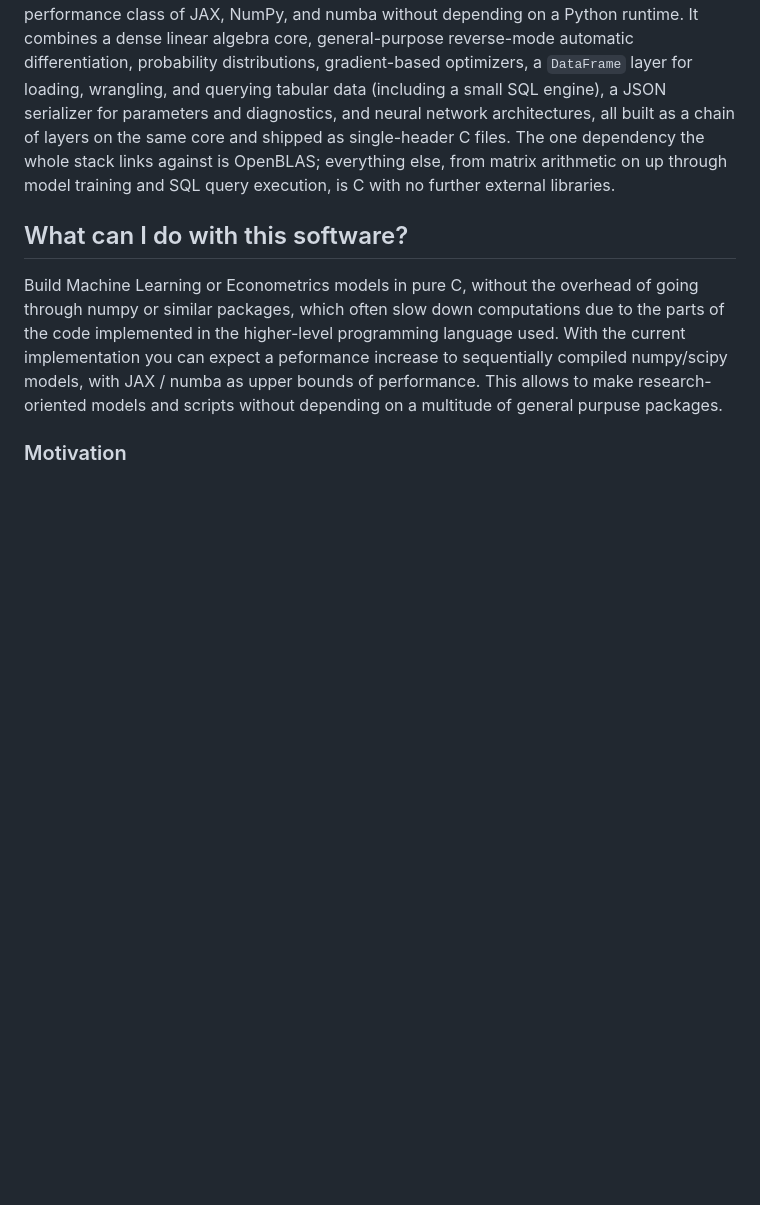
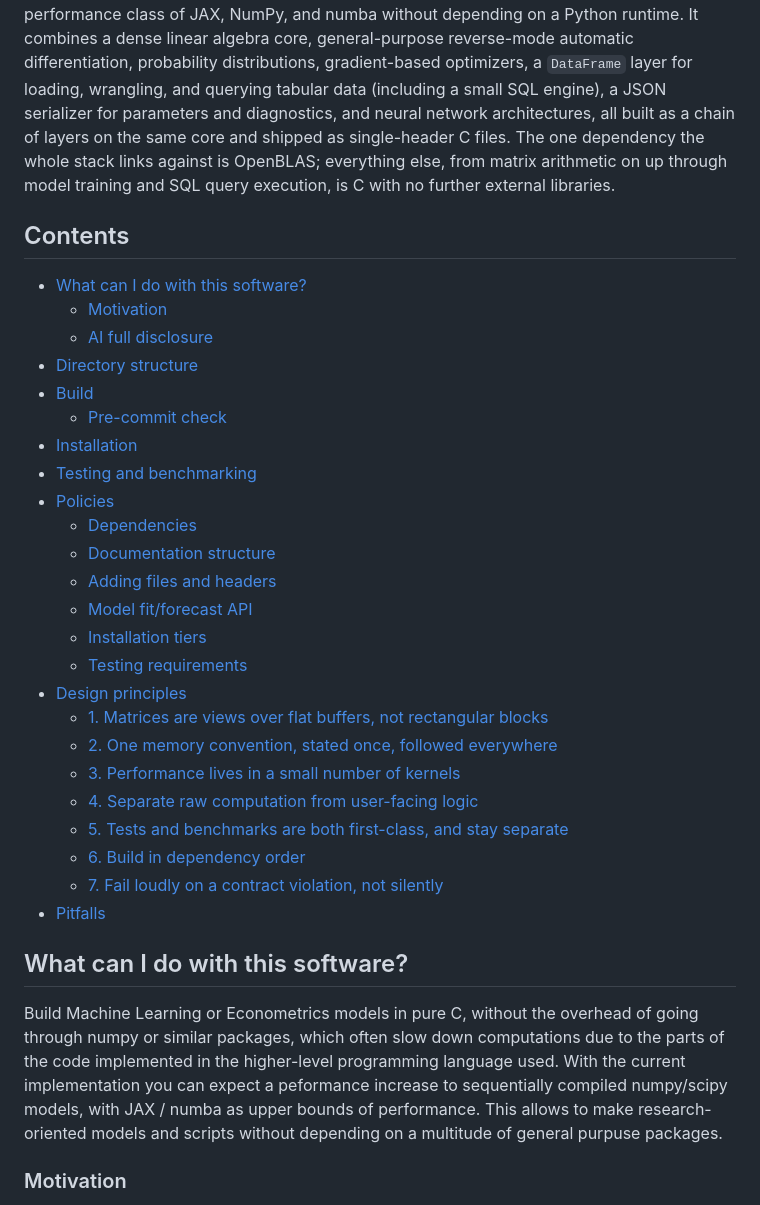
Before and after one commit to AlfredoDiodati/et_al., a Markdown page: README.md, the part around one of its changes. Rendered like a GitHub page; blank space fills up the shorter version.

```diff
--- a/README.md
+++ b/README.md
@@ -1,6 +1,33 @@
 # ET_AL. - EconomeTrics (&) ALgebra
 
 ET_AL. is a pure C11 econometrics and machine learning compute stack, built to reach the performance class of JAX, NumPy, and numba without depending on a Python runtime. It combines a dense linear algebra core, general-purpose reverse-mode automatic differentiation, probability distributions, gradient-based optimizers, a `DataFrame` layer for loading, wrangling, and querying tabular data (including a small SQL engine), a JSON serializer for parameters and diagnostics, and neural network architectures, all built as a chain of layers on the same core and shipped as single-header C files. The one dependency the whole stack links against is OpenBLAS; everything else, from matrix arithmetic on up through model training and SQL query execution, is C with no further external libraries.
+
+## Contents
+
+- [What can I do with this software?](#what-can-i-do-with-this-software)
+  - [Motivation](#motivation)
+  - [AI full disclosure](#ai-full-disclosure)
+- [Directory structure](#directory-structure)
+- [Build](#build)
+  - [Pre-commit check](#pre-commit-check)
+- [Installation](#installation)
+- [Testing and benchmarking](#testing-and-benchmarking)
+- [Policies](#policies)
+  - [Dependencies](#dependencies)
+  - [Documentation structure](#documentation-structure)
+  - [Adding files and headers](#adding-files-and-headers)
+  - [Model fit/forecast API](#model-fitforecast-api)
+  - [Installation tiers](#installation-tiers)
+  - [Testing requirements](#testing-requirements)
+- [Design principles](#design-principles)
+  - [1. Matrices are views over flat buffers, not rectangular blocks](#1-matrices-are-views-over-flat-buffers-not-rectangular-blocks)
+  - [2. One memory convention, stated once, followed everywhere](#2-one-memory-convention-stated-once-followed-everywhere)
+  - [3. Performance lives in a small number of kernels](#3-performance-lives-in-a-small-number-of-kernels)
+  - [4. Separate raw computation from user-facing logic](#4-separate-raw-computation-from-user-facing-logic)
+  - [5. Tests and benchmarks are both first-class, and stay separate](#5-tests-and-benchmarks-are-both-first-class-and-stay-separate)
+  - [6. Build in dependency order](#6-build-in-dependency-order)
+  - [7. Fail loudly on a contract violation, not silently](#7-fail-loudly-on-a-contract-violation-not-silently)
+- [Pitfalls](#pitfalls)
 
 ## What can I do with this software?
 
```
Also changed, not shown: other parts of README.md (+8 -40 lines), docs/FACTOR_DOCUMENTATION.md (+30 -0 lines).
